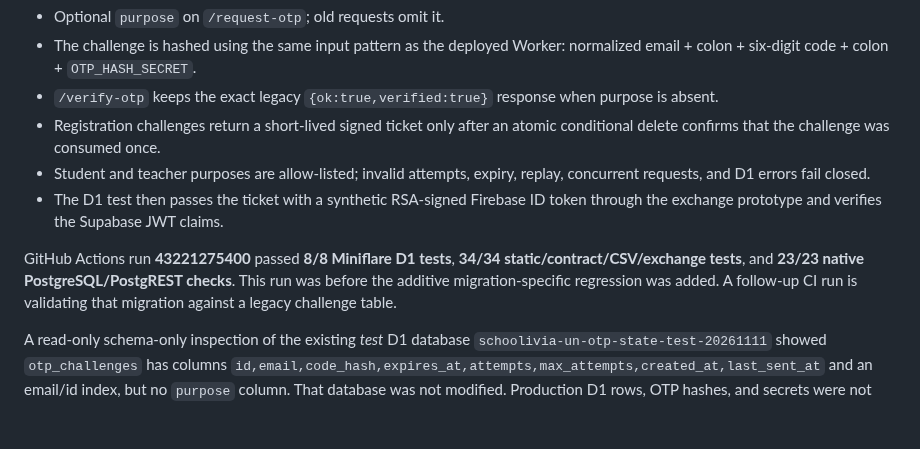
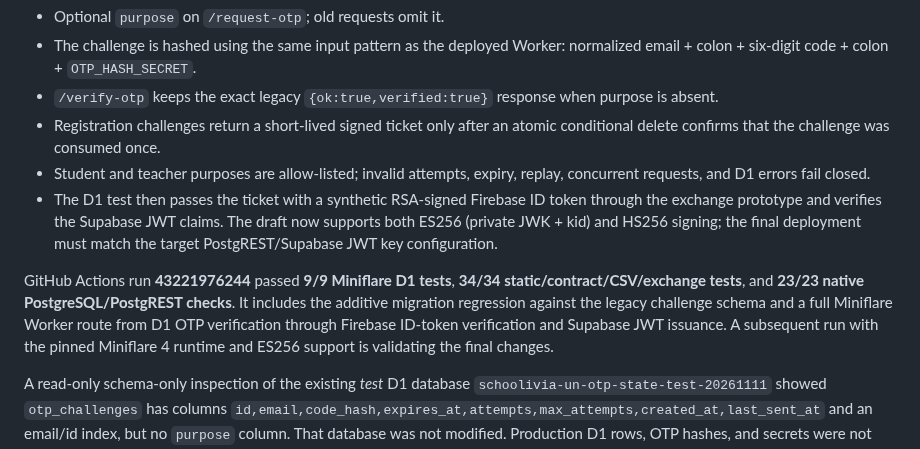
Before and after one commit to mamuin07812-jpg/Hall-C, a Markdown page: supabase/firebase_rebuild/OTP_WORKER_INTEGRATION_GAP_20261112.md, the part around the change. Drawn GitHub-style; blank space fills up the shorter version.

Commit message:
Record D1 migration integration pass and JWT signing algorithm support

```diff
--- a/supabase/firebase_rebuild/OTP_WORKER_INTEGRATION_GAP_20261112.md
+++ b/supabase/firebase_rebuild/OTP_WORKER_INTEGRATION_GAP_20261112.md
@@ -59,9 +59,9 @@ The next test layer is now implemented in `otp_proof_test/otp_proof_worker_d1_dr
 - `/verify-otp` keeps the exact legacy `{ok:true,verified:true}` response when purpose is absent.
 - Registration challenges return a short-lived signed ticket only after an atomic conditional delete confirms that the challenge was consumed once.
 - Student and teacher purposes are allow-listed; invalid attempts, expiry, replay, concurrent requests, and D1 errors fail closed.
-- The D1 test then passes the ticket with a synthetic RSA-signed Firebase ID token through the exchange prototype and verifies the Supabase JWT claims.
+- The D1 test then passes the ticket with a synthetic RSA-signed Firebase ID token through the exchange prototype and verifies the Supabase JWT claims. The draft now supports both ES256 (private JWK + kid) and HS256 signing; the final deployment must match the target PostgREST/Supabase JWT key configuration.
 
-GitHub Actions run **43221275400** passed **8/8 Miniflare D1 tests**, **34/34 static/contract/CSV/exchange tests**, and **23/23 native PostgreSQL/PostgREST checks**. This run was before the additive migration-specific regression was added. A follow-up CI run is validating that migration against a legacy challenge table.
+GitHub Actions run **43221976244** passed **9/9 Miniflare D1 tests**, **34/34 static/contract/CSV/exchange tests**, and **23/23 native PostgreSQL/PostgREST checks**. It includes the additive migration regression against the legacy challenge schema and a full Miniflare Worker route from D1 OTP verification through Firebase ID-token verification and Supabase JWT issuance. A subsequent run with the pinned Miniflare 4 runtime and ES256 support is validating the final changes.
 
 A read-only schema-only inspection of the existing *test* D1 database `schoolivia-un-otp-state-test-20261111` showed `otp_challenges` has columns `id,email,code_hash,expires_at,attempts,max_attempts,created_at,last_sent_at` and an email/id index, but no `purpose` column. That database was not modified. Production D1 rows, OTP hashes, and secrets were not queried.
 
```
